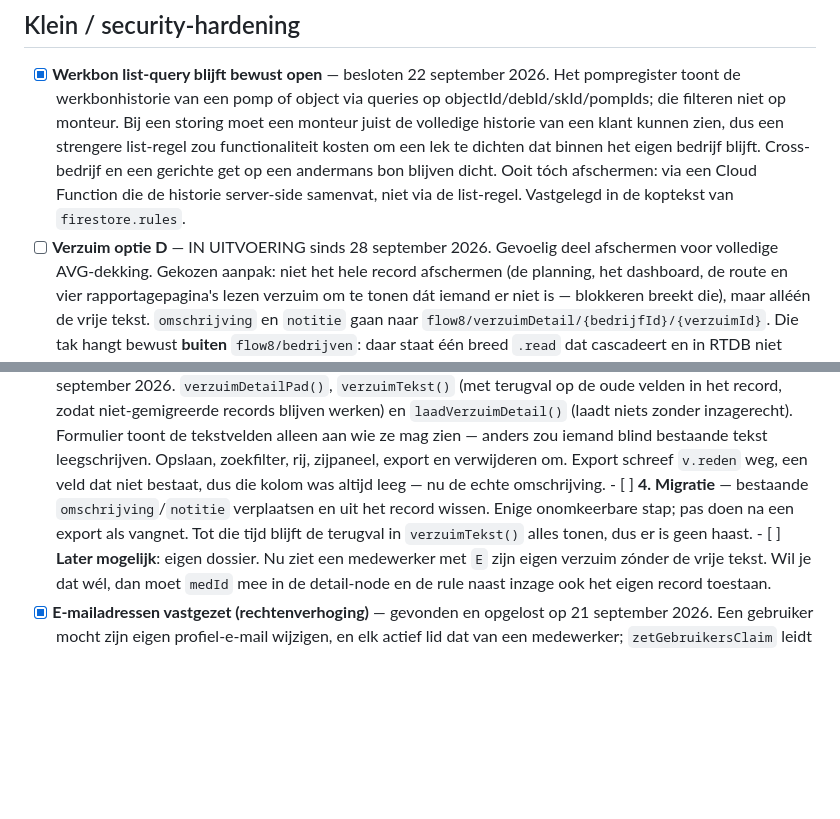
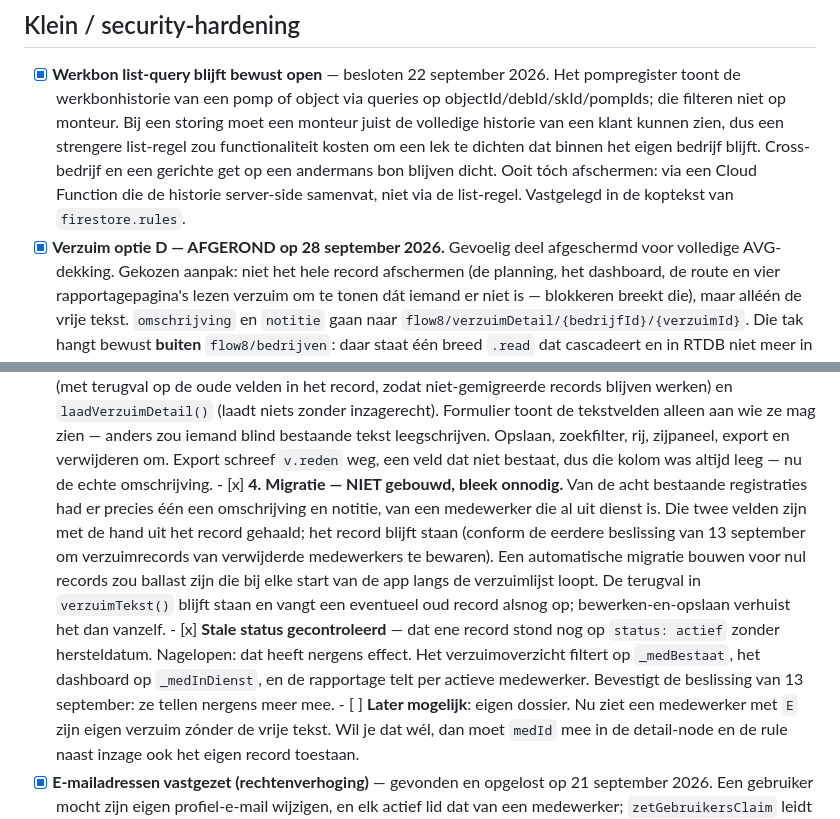
Before and after one commit to thomv-flow8/Flow-8, a Markdown page: TODO.md, 2 parts joined by grey strips. Rendered like a GitHub page; blank space fills up the shorter version.

```diff
--- a/TODO.md
+++ b/TODO.md
@@ -240,7 +240,7 @@ Geprioriteerd. Werk dit bij zodra iets af is. Het volledige historische logboek
       eigen bedrijf blijft. Cross-bedrijf en een gerichte get op een andermans bon blijven dicht.
       Ooit tóch afschermen: via een Cloud Function die de historie server-side samenvat, niet via de
       list-regel. Vastgelegd in de koptekst van `firestore.rules`.
-- [ ] **Verzuim optie D** — IN UITVOERING sinds 28 september 2026. Gevoelig deel afschermen voor
+- [x] **Verzuim optie D — AFGEROND op 28 september 2026.** Gevoelig deel afgeschermd voor
       volledige AVG-dekking. Gekozen aanpak: niet het hele record afschermen (de planning, het
       dashboard, de route en vier rapportagepagina's lezen verzuim om te tonen dát iemand er niet
       is — blokkeren breekt die), maar alléén de vrije tekst. `omschrijving` en `notitie` gaan naar
@@ -262,9 +262,17 @@ Geprioriteerd. Werk dit bij zodra iets af is. Het volledige historische logboek
         alleen aan wie ze mag zien — anders zou iemand blind bestaande tekst leegschrijven.
         Opslaan, zoekfilter, rij, zijpaneel, export en verwijderen om. Export schreef `v.reden` weg,
         een veld dat niet bestaat, dus die kolom was altijd leeg — nu de echte omschrijving.
-      - [ ] **4. Migratie** — bestaande `omschrijving`/`notitie` verplaatsen en uit het record
-        wissen. Enige onomkeerbare stap; pas doen na een export als vangnet. Tot die tijd blijft de
-        terugval in `verzuimTekst()` alles tonen, dus er is geen haast.
+      - [x] **4. Migratie — NIET gebouwd, bleek onnodig.** Van de acht bestaande registraties had er
+        precies één een omschrijving en notitie, van een medewerker die al uit dienst is. Die twee
+        velden zijn met de hand uit het record gehaald; het record blijft staan (conform de eerdere
+        beslissing van 13 september om verzuimrecords van verwijderde medewerkers te bewaren).
+        Een automatische migratie bouwen voor nul records zou ballast zijn die bij elke start van de
+        app langs de verzuimlijst loopt. De terugval in `verzuimTekst()` blijft staan en vangt een
+        eventueel oud record alsnog op; bewerken-en-opslaan verhuist het dan vanzelf.
+      - [x] **Stale status gecontroleerd** — dat ene record stond nog op `status: actief` zonder
+        hersteldatum. Nagelopen: dat heeft nergens effect. Het verzuimoverzicht filtert op
+        `_medBestaat`, het dashboard op `_medInDienst`, en de rapportage telt per actieve
+        medewerker. Bevestigt de beslissing van 13 september: ze tellen nergens meer mee.
       - [ ] **Later mogelijk**: eigen dossier. Nu ziet een medewerker met `E` zijn eigen verzuim
         zónder de vrije tekst. Wil je dat wél, dan moet `medId` mee in de detail-node en de rule
         naast inzage ook het eigen record toestaan.
```
Also changed, not shown: flow8-werklijst-fase2.md (+64 -0 lines).
